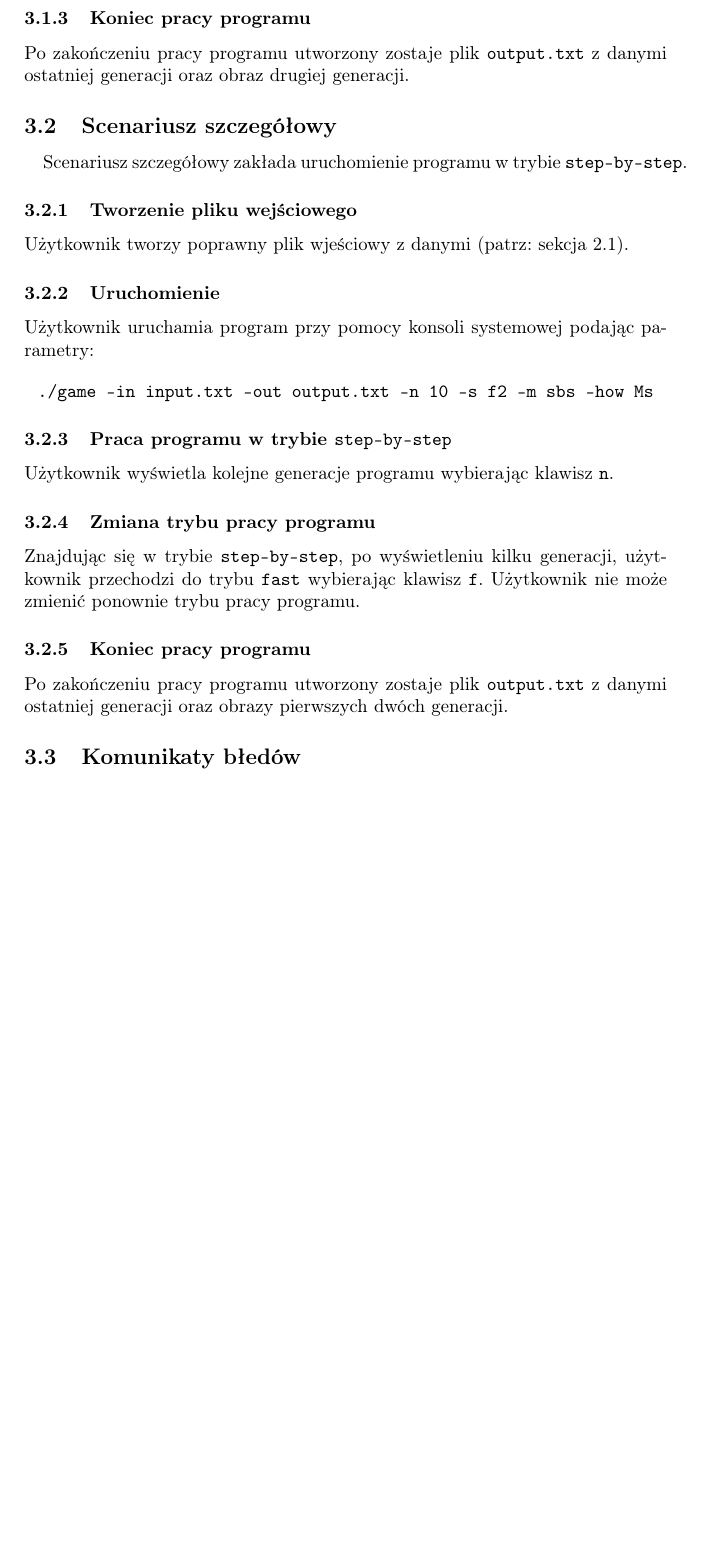
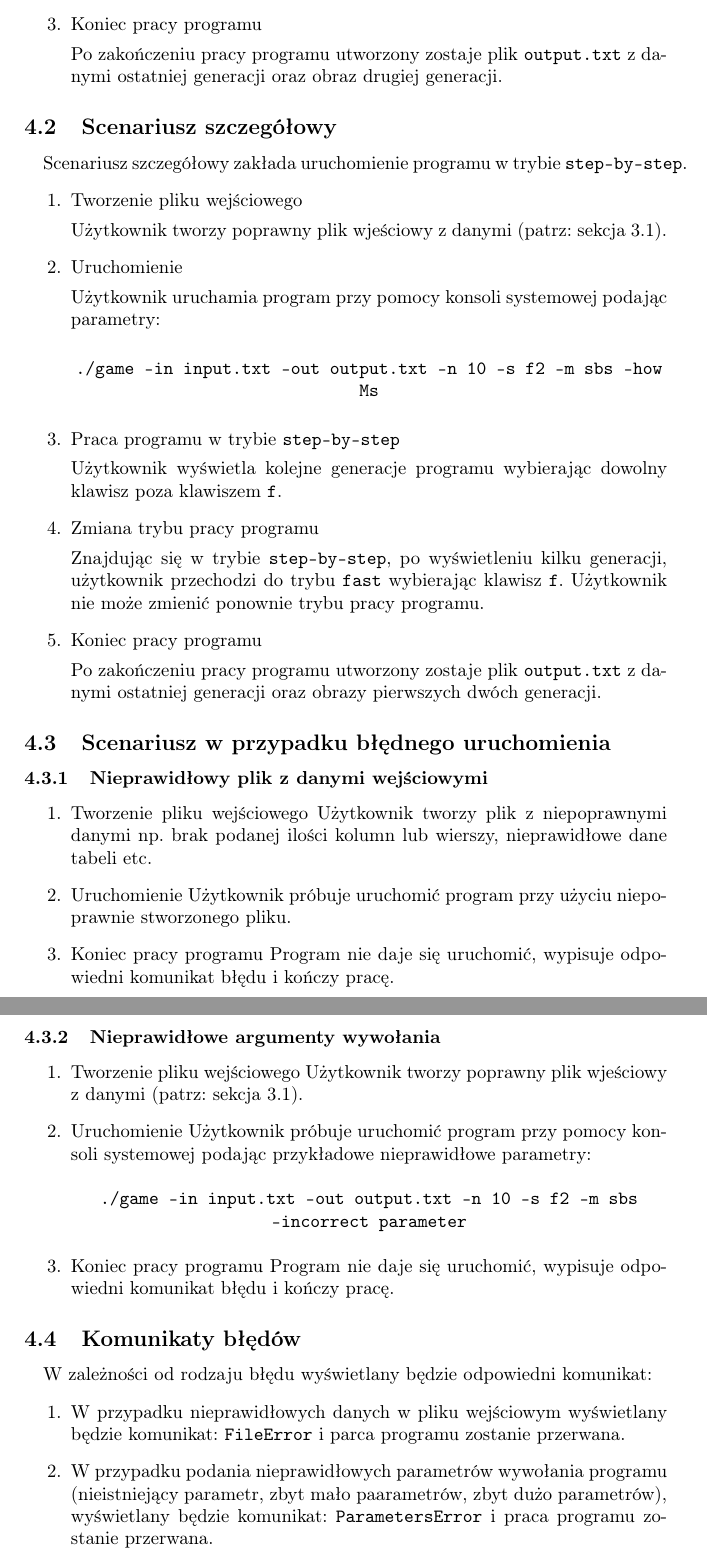
Before and after one commit to olamichalska01/CellularAutomaton, a LaTeX document (dokumentacja/spec_fun.tex): part of page 6 of 6 before the commit and two parts of pages 6 and 7 of 7 after it, the two joined at a grey line, cut so that both start at the same text, the shorter picture padded with empty space. Compiled offline with pdfLaTeX.

Commit message:
spec fun

```diff
--- a/dokumentacja/spec_fun.tex
+++ b/dokumentacja/spec_fun.tex
@@ -158,27 +166,63 @@ W zale\.zno\'sci od u\.zytych przy wywolaniu programu parametr\'ow, zapisywane m
 	\begin{center}
 		\texttt{\textbf{./game -in input.txt -out output.txt -n 10 -s o2 -m fast -how Ms}}
 	\end{center}
-	\subsubsection{Koniec pracy programu}
-	Po zako\'nczeniu pracy programu utworzony zostaje plik \texttt{output.txt} z danymi ostatniej generacji oraz obraz drugiej generacji.
+	\item Koniec pracy programu
 
+		Po zako\'nczeniu pracy programu utworzony zostaje plik \texttt{output.txt} z danymi ostatniej generacji oraz obraz drugiej generacji.
+\end{enumerate}
 \subsection{Scenariusz szczeg\'o\l{}owy}
 \quad Scenariusz szczeg\'o\l{}owy zak\l{}ada uruchomienie programu w trybie \texttt{\textbf{step-by-step}}.
-	\subsubsection{Tworzenie pliku wej\'sciowego}
-	U\.zytkownik tworzy poprawny plik wje\'sciowy z danymi (patrz: sekcja 2.1).
-	\subsubsection{Uruchomienie}
-	U\.zytkownik uruchamia program przy pomocy konsoli systemowej podaj\k{a}c parametry:
+\begin{enumerate}
+	\item Tworzenie pliku wej\'sciowego
+
+		U\.zytkownik tworzy poprawny plik wje\'sciowy z danymi (patrz: sekcja 3.1).
+	\item Uruchomienie
+
+		U\.zytkownik uruchamia program przy pomocy konsoli systemowej podaj\k{a}c parametry:
 
         \begin{center}
                 \texttt{\textbf{./game -in input.txt -out output.txt -n 10 -s f2 -m sbs -how Ms}}
         \end{center}
-	\subsubsection{Praca programu w trybie \texttt{\textbf{step-by-step}}}
-	U\.zytkownik wy\'swietla kolejne generacje programu wybieraj\k{a}c klawisz \texttt{\textbf{n}}.
-	\subsubsection{Zmiana trybu pracy programu}
-	Znajduj\k{a}c si\k{e} w trybie \texttt{\textbf{step-by-step}}, po wy\'swietleniu kilku generacji, u\.zytkownik przechodzi do trybu \texttt{\textbf{fast}} wybieraj\k{a}c klawisz \texttt{\textbf{f}}. U\.zytkownik nie mo\.ze zmieni\'c ponownie trybu pracy programu.
-	\subsubsection{Koniec pracy programu}
-        Po zako\'nczeniu pracy programu utworzony zostaje plik \texttt{output.txt} z danymi ostatniej generacji oraz obrazy pierwszych dw\'och generacji.
+	\item Praca programu w trybie \texttt{\textbf{step-by-step}}
 
-\subsection{Komunikaty b\l{}ed\'ow}
+		U\.zytkownik wy\'swietla kolejne generacje programu wybieraj\k{a}c dowolny klawisz poza klawiszem \texttt{\textbf{f}}.
+	\item Zmiana trybu pracy programu
 
+		Znajduj\k{a}c si\k{e} w trybie \texttt{\textbf{step-by-step}}, po wy\'swietleniu kilku generacji, u\.zytkownik przechodzi do trybu \texttt{\textbf{fast}} wybieraj\k{a}c klawisz \texttt{\textbf{f}}. U\.zytkownik nie mo\.ze zmieni\'c ponownie trybu pracy programu.
+	\item Koniec pracy programu
+
+        	Po zako\'nczeniu pracy programu utworzony zostaje plik \texttt{output.txt} z danymi ostatniej generacji oraz obrazy pierwszych dw\'och generacji.
+\end{enumerate}
+
+\subsection{Scenariusz w przypadku b\l{}\k{e}dnego uruchomienia}
+\subsubsection{Nieprawid\l{}owy plik z danymi wej\'sciowymi}
+
+\begin{enumerate}
+	\item Tworzenie pliku wej\'sciowego
+		U\.zytkownik tworzy plik z niepoprawnymi danymi np. brak podanej ilo\'sci kolumn lub wierszy, nieprawid\l{}owe dane tabeli etc.
+	\item Uruchomienie
+		U\.zytkownik pr\'obuje uruchomi\'c program przy u\.zyciu niepoprawnie stworzonego pliku.
+	\item Koniec pracy programu
+		Program nie daje si\k{e} uruchomi\'c, wypisuje odpowiedni komunikat b\l{}\k{e}du i ko\'nczy prac\k{e}.
+\end{enumerate}
+\subsubsection{Nieprawid\l{}owe argumenty wywo\l{}ania}
+\begin{enumerate}
+	\item Tworzenie pliku wej\'sciowego
+                U\.zytkownik tworzy poprawny plik wje\'sciowy z danymi (patrz: sekcja 3.1).
+	\item Uruchomienie
+		U\.zytkownik pr\'obuje uruchomi\'c program przy pomocy konsoli systemowej podaj\k{a}c przyk\l{}adowe nieprawid\l{}owe parametry:
+	\begin{center}
+                \texttt{\textbf{./game -in input.txt -out output.txt -n 10 -s f2 -m sbs -incorrect parameter}}
+        \end{center}
+	\item Koniec pracy programu
+                Program nie daje si\k{e} uruchomi\'c, wypisuje odpowiedni komunikat b\l{}\k{e}du i ko\'nczy prac\k{e}.
+\end{enumerate}
+
+\subsection{Komunikaty b\l{}\k{e}d\'ow}
+\quad W zale\.zno\'sci od rodzaju b\l{}\k{e}du wy\'swietlany b\k{e}dzie odpowiedni komunikat:
+\begin{enumerate}
+	\item W przypadku nieprawid\l{}owych danych w pliku wej\'sciowym wy\'swietlany b\k{e}dzie komunikat: \texttt{FileError} i parca programu zostanie przerwana.
+	\item W przypadku podania nieprawid\l{}owych parametr\'ow wywo\l{}ania programu (nieistniej\k{a}cy parametr, zbyt ma\l{}o paarametr\'ow, zbyt du\.zo parametr\'ow), wy\'swietlany b\k{e}dzie komunikat: \texttt{ParametersError} i praca programu zostanie przerwana.
+\end{enumerate}
 
 \end{document}
```
Also changed, not shown: dokumentacja/spec_fun.pdf, dokumentacja/spec_fun.tex (80 more changed lines), 3 other files.
